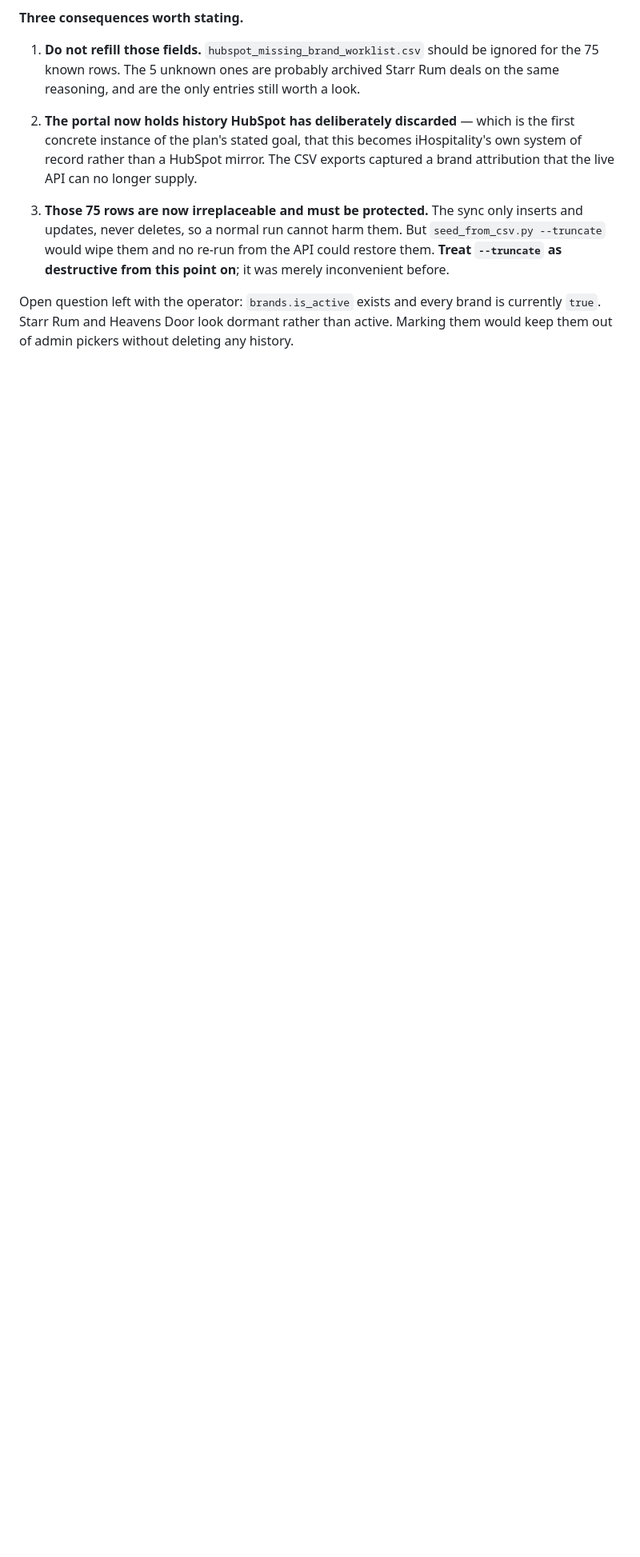
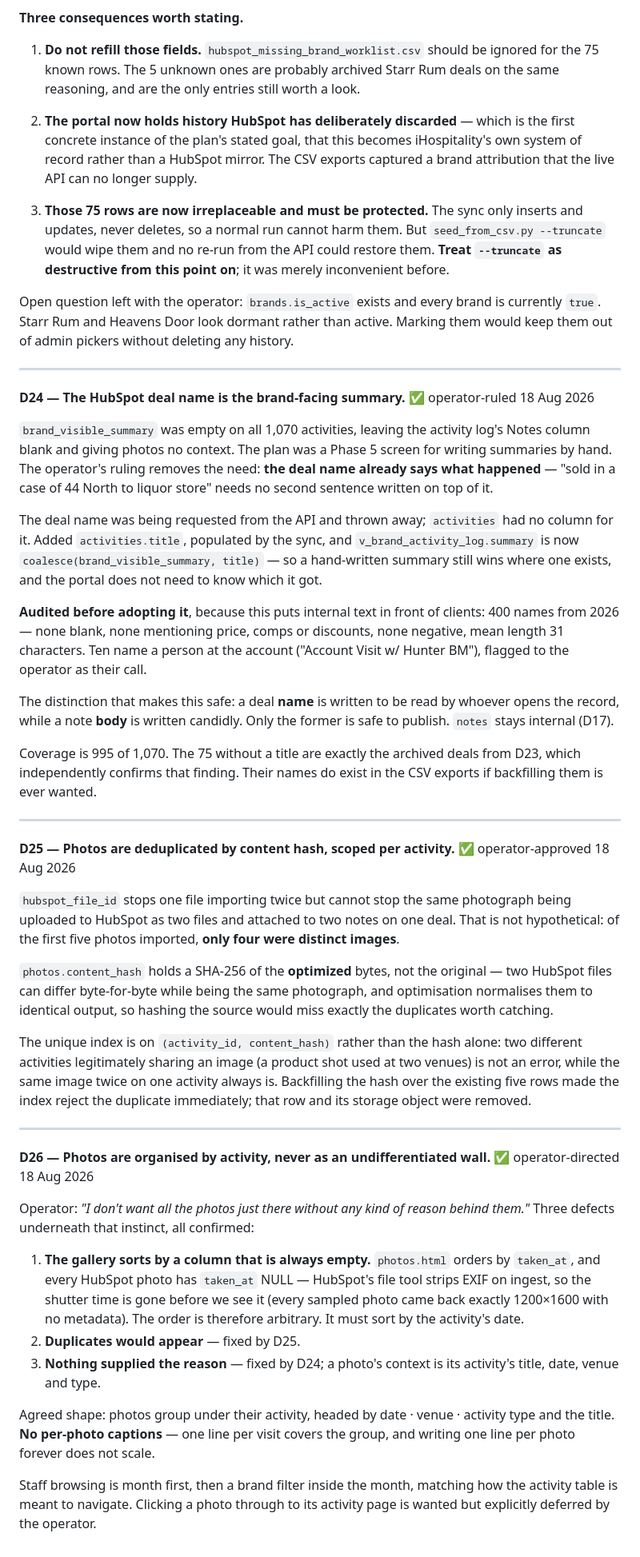
Before and after one commit to nfatta/iHospitality, a Markdown page: DECISIONS.md, the part around the change. Shown at 80% size. Drawn GitHub-style; blank space fills up the shorter version.

Commit message:
Decisions: deal name as summary, photo dedupe, gallery structure
D24 adds activities.title from the HubSpot deal name and makes it the
brand-facing summary, audited over 400 names first. D25 adds a per-activity
content hash after the first five photos turned out to be four images. D26
records the gallery structure and the three defects behind it, including a
gallery sorted by a column that is NULL for every HubSpot photo.

Co-Authored-By: Claude Opus 5 <noreply@anthropic.com>

```diff
--- a/DECISIONS.md
+++ b/DECISIONS.md
@@ -415,3 +415,76 @@ is 17 Dec 2025, Heavens Door's 6 Aug 2025).
 Open question left with the operator: `brands.is_active` exists and every brand
 is currently `true`. Starr Rum and Heavens Door look dormant rather than active.
 Marking them would keep them out of admin pickers without deleting any history.
+
+---
+
+**D24 — The HubSpot deal name is the brand-facing summary.** ✅ operator-ruled 18 Aug 2026
+
+`brand_visible_summary` was empty on all 1,070 activities, leaving the activity
+log's Notes column blank and giving photos no context. The plan was a Phase 5
+screen for writing summaries by hand. The operator's ruling removes the need:
+**the deal name already says what happened** — "sold in a case of 44 North to
+liquor store" needs no second sentence written on top of it.
+
+The deal name was being requested from the API and thrown away; `activities` had
+no column for it. Added `activities.title`, populated by the sync, and
+`v_brand_activity_log.summary` is now
+`coalesce(brand_visible_summary, title)` — so a hand-written summary still wins
+where one exists, and the portal does not need to know which it got.
+
+**Audited before adopting it**, because this puts internal text in front of
+clients: 400 names from 2026 — none blank, none mentioning price, comps or
+discounts, none negative, mean length 31 characters. Ten name a person at the
+account ("Account Visit w/ Hunter BM"), flagged to the operator as their call.
+
+The distinction that makes this safe: a deal **name** is written to be read by
+whoever opens the record, while a note **body** is written candidly. Only the
+former is safe to publish. `notes` stays internal (D17).
+
+Coverage is 995 of 1,070. The 75 without a title are exactly the archived deals
+from D23, which independently confirms that finding. Their names do exist in the
+CSV exports if backfilling them is ever wanted.
+
+---
+
+**D25 — Photos are deduplicated by content hash, scoped per activity.** ✅ operator-approved 18 Aug 2026
+
+`hubspot_file_id` stops one file importing twice but cannot stop the same
+photograph being uploaded to HubSpot as two files and attached to two notes on
+one deal. That is not hypothetical: of the first five photos imported, **only
+four were distinct images**.
+
+`photos.content_hash` holds a SHA-256 of the **optimized** bytes, not the
+original — two HubSpot files can differ byte-for-byte while being the same
+photograph, and optimisation normalises them to identical output, so hashing the
+source would miss exactly the duplicates worth catching.
+
+The unique index is on `(activity_id, content_hash)` rather than the hash alone:
+two different activities legitimately sharing an image (a product shot used at
+two venues) is not an error, while the same image twice on one activity always
+is. Backfilling the hash over the existing five rows made the index reject the
+duplicate immediately; that row and its storage object were removed.
+
+---
+
+**D26 — Photos are organised by activity, never as an undifferentiated wall.** ✅ operator-directed 18 Aug 2026
+
+Operator: *"I don't want all the photos just there without any kind of reason
+behind them."* Three defects underneath that instinct, all confirmed:
+
+1. **The gallery sorts by a column that is always empty.** `photos.html` orders
+   by `taken_at`, and every HubSpot photo has `taken_at` NULL — HubSpot's file
+   tool strips EXIF on ingest, so the shutter time is gone before we see it
+   (every sampled photo came back exactly 1200×1600 with no metadata). The order
+   is therefore arbitrary. It must sort by the activity's date.
+2. **Duplicates would appear** — fixed by D25.
+3. **Nothing supplied the reason** — fixed by D24; a photo's context is its
+   activity's title, date, venue and type.
+
+Agreed shape: photos group under their activity, headed by date · venue ·
+activity type and the title. **No per-photo captions** — one line per visit
+covers the group, and writing one line per photo forever does not scale.
+
+Staff browsing is month first, then a brand filter inside the month, matching
+how the activity table is meant to navigate. Clicking a photo through to its
+activity page is wanted but explicitly deferred by the operator.
```
